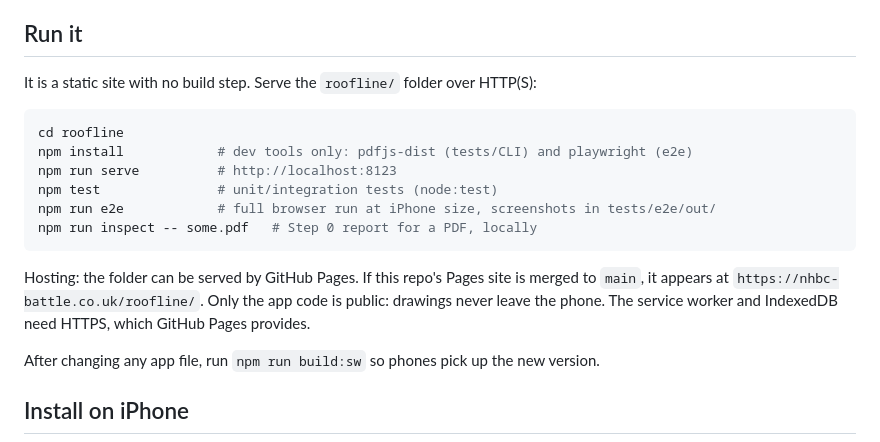
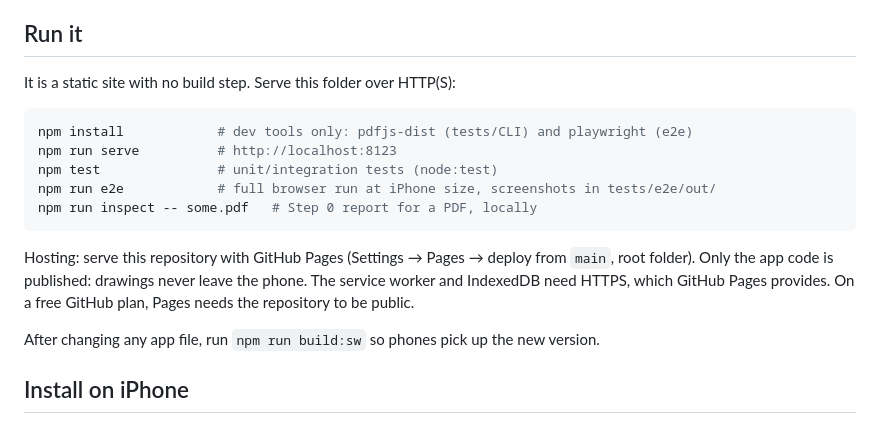
Before and after one commit to Stevob88/drawing-overlay, a Markdown page: README.md, the part around the change. Rendered like a GitHub page.

Commit message:
README: hosting notes for this repository
Co-Authored-By: Claude Opus 5.5 <noreply@anthropic.com>
Claude-Session: https://claude.ai/code/session_01FbaHVtJNU4HBnwKFL69HRH

````diff
--- a/README.md
+++ b/README.md
@@ -14,10 +14,9 @@ After the first load it works offline.
 
 ## Run it
 
-It is a static site with no build step. Serve the `roofline/` folder over HTTP(S):
+It is a static site with no build step. Serve this folder over HTTP(S):
 
 ```bash
-cd roofline
 npm install            # dev tools only: pdfjs-dist (tests/CLI) and playwright (e2e)
 npm run serve          # http://localhost:8123
 npm test               # unit/integration tests (node:test)
@@ -25,10 +24,10 @@ npm run e2e            # full browser run at iPhone size, screenshots in tests/e
 npm run inspect -- some.pdf   # Step 0 report for a PDF, locally
 ```
 
-Hosting: the folder can be served by GitHub Pages. If this repo's Pages site is merged
-to `main`, it appears at `https://nhbc-battle.co.uk/roofline/`. Only the app code is
-public: drawings never leave the phone. The service worker and IndexedDB need HTTPS,
-which GitHub Pages provides.
+Hosting: serve this repository with GitHub Pages (Settings → Pages → deploy from `main`,
+root folder). Only the app code is published: drawings never leave the phone. The service
+worker and IndexedDB need HTTPS, which GitHub Pages provides. On a free GitHub plan, Pages
+needs the repository to be public.
 
 After changing any app file, run `npm run build:sw` so phones pick up the new version.
 
````
